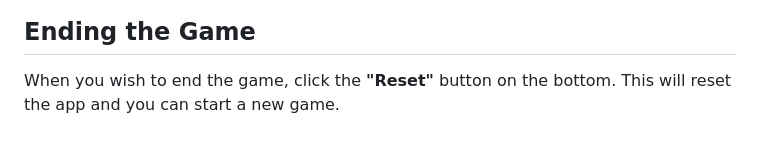
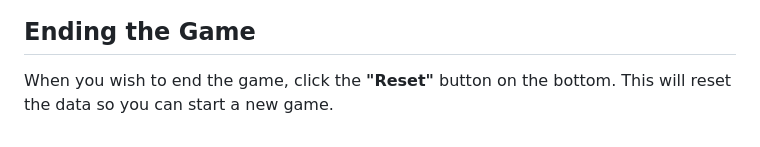
Before and after one commit to kputrajaya/botc, a Markdown page: tutorial.md, the part around the change. Rendered like a GitHub page.

Commit message:
Minor rephrase

```diff
--- a/tutorial.md
+++ b/tutorial.md
@@ -71,4 +71,4 @@ Role prompts on the bottom is used by selecting 1&ndash;3 roles to display _befo
 
 ## Ending the Game
 
-When you wish to end the game, click the **"Reset"** button on the bottom. This will reset the app and you can start a new game.
+When you wish to end the game, click the **"Reset"** button on the bottom. This will reset the data so you can start a new game.
```
